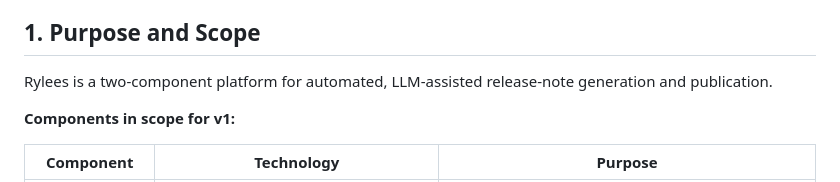
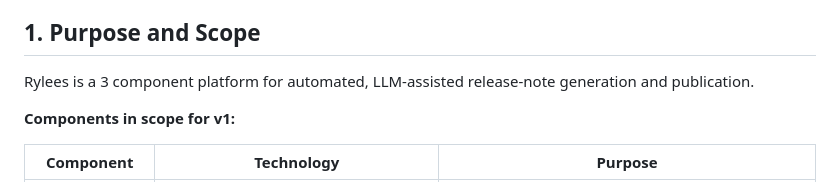
Before and after one commit to zihmm/rylees, a Markdown page: SPEC.md, the part around the change. GitHub-like rendering.

Commit message:
Small correction in scope section

```diff
--- a/SPEC.md
+++ b/SPEC.md
@@ -10,7 +10,7 @@ The key words `MUST`, `MUST NOT`, `REQUIRED`, `SHOULD`, `SHOULD NOT`, `RECOMMEND
 
 ## 1. Purpose and Scope
 
-Rylees is a two-component platform for automated, LLM-assisted release-note generation and publication.
+Rylees is a 3 component platform for automated, LLM-assisted release-note generation and publication.
 
 **Components in scope for v1:**
 
```
